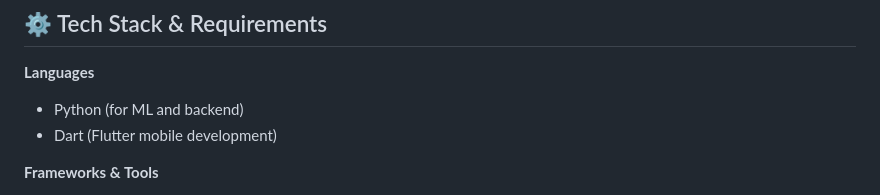
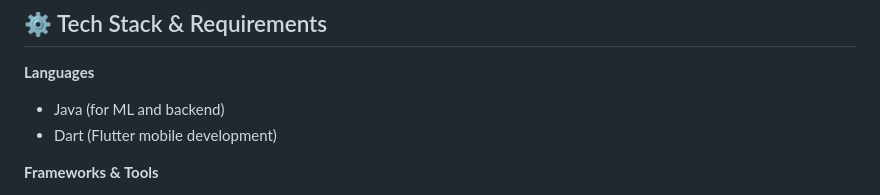
Before and after one commit to Ankurgupta271/Anemia-project-app, a Markdown page: README.md, the part around the change. Drawn GitHub-style.

```diff
--- a/README.md
+++ b/README.md
@@ -86,7 +86,7 @@ Manual diagnosis of anemia is time-consuming and subjective. There's a lack of p
 ## ⚙️ Tech Stack & Requirements
 
 **Languages**
-- Python (for ML and backend)
+- Java (for ML and backend)
 - Dart (Flutter mobile development)
 
 **Frameworks & Tools**
```
